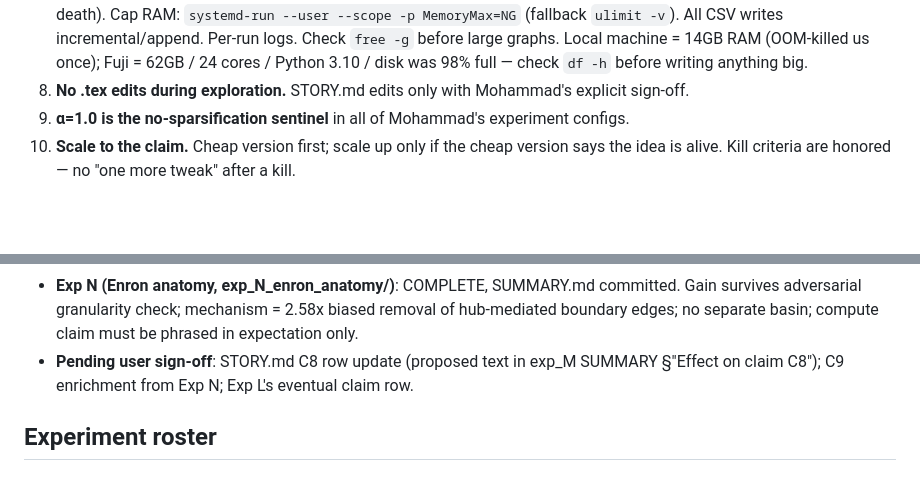
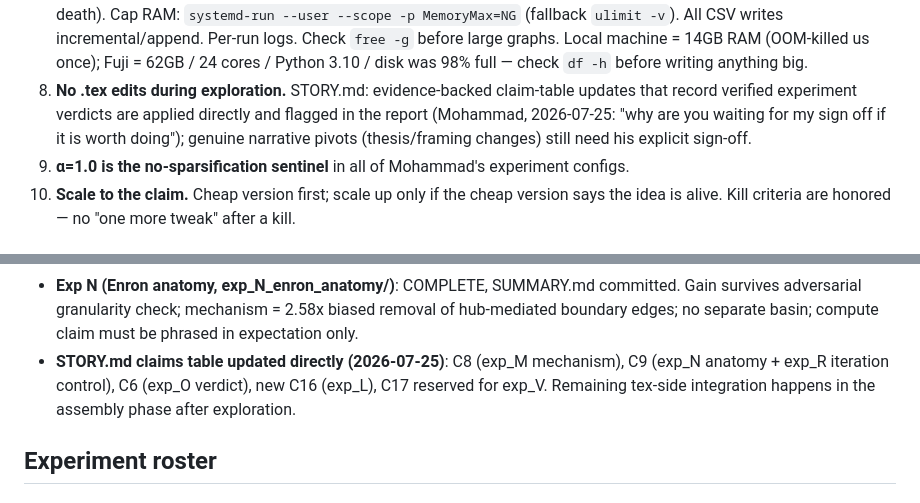
Before and after one commit to mdindoost/community_detection_spectral, a Markdown page: PAPER_RESTRUCTURE/EXPLORATION.md, 2 parts joined by grey strips. Rendered like a GitHub page; blank space fills up the shorter version.

```diff
--- a/PAPER_RESTRUCTURE/EXPLORATION.md
+++ b/PAPER_RESTRUCTURE/EXPLORATION.md
@@ -35,7 +35,10 @@ into prose happens afterwards, story-first, per the discipline in STORY.md.
    (fallback `ulimit -v`). All CSV writes incremental/append. Per-run logs. Check `free -g`
    before large graphs. Local machine = 14GB RAM (OOM-killed us once); Fuji = 62GB / 24 cores /
    Python 3.10 / disk was 98% full — check `df -h` before writing anything big.
-8. **No .tex edits during exploration.** STORY.md edits only with Mohammad's explicit sign-off.
+8. **No .tex edits during exploration.** STORY.md: evidence-backed claim-table updates that
+   record verified experiment verdicts are applied directly and flagged in the report
+   (Mohammad, 2026-07-25: "why are you waiting for my sign off if it is worth doing");
+   genuine narrative pivots (thesis/framing changes) still need his explicit sign-off.
 9. **α=1.0 is the no-sparsification sentinel** in all of Mohammad's experiment configs.
 10. **Scale to the claim.** Cheap version first; scale up only if the cheap version says the
     idea is alive. Kill criteria are honored — no "one more tweak" after a kill.
@@ -65,8 +68,9 @@ into prose happens afterwards, story-first, per the discipline in STORY.md.
 - **Exp N (Enron anatomy, exp_N_enron_anatomy/)**: COMPLETE, SUMMARY.md committed. Gain
   survives adversarial granularity check; mechanism = 2.58x biased removal of hub-mediated
   boundary edges; no separate basin; compute claim must be phrased in expectation only.
-- **Pending user sign-off**: STORY.md C8 row update (proposed text in exp_M SUMMARY §"Effect on
-  claim C8"); C9 enrichment from Exp N; Exp L's eventual claim row.
+- **STORY.md claims table updated directly (2026-07-25)**: C8 (exp_M mechanism), C9 (exp_N
+  anatomy + exp_R iteration control), C6 (exp_O verdict), new C16 (exp_L), C17 reserved for
+  exp_V. Remaining tex-side integration happens in the assembly phase after exploration.
 
 ## Experiment roster
 
```
Also changed, not shown: PAPER_RESTRUCTURE/phase2_writing/STORY.md (+5 -3 lines).
